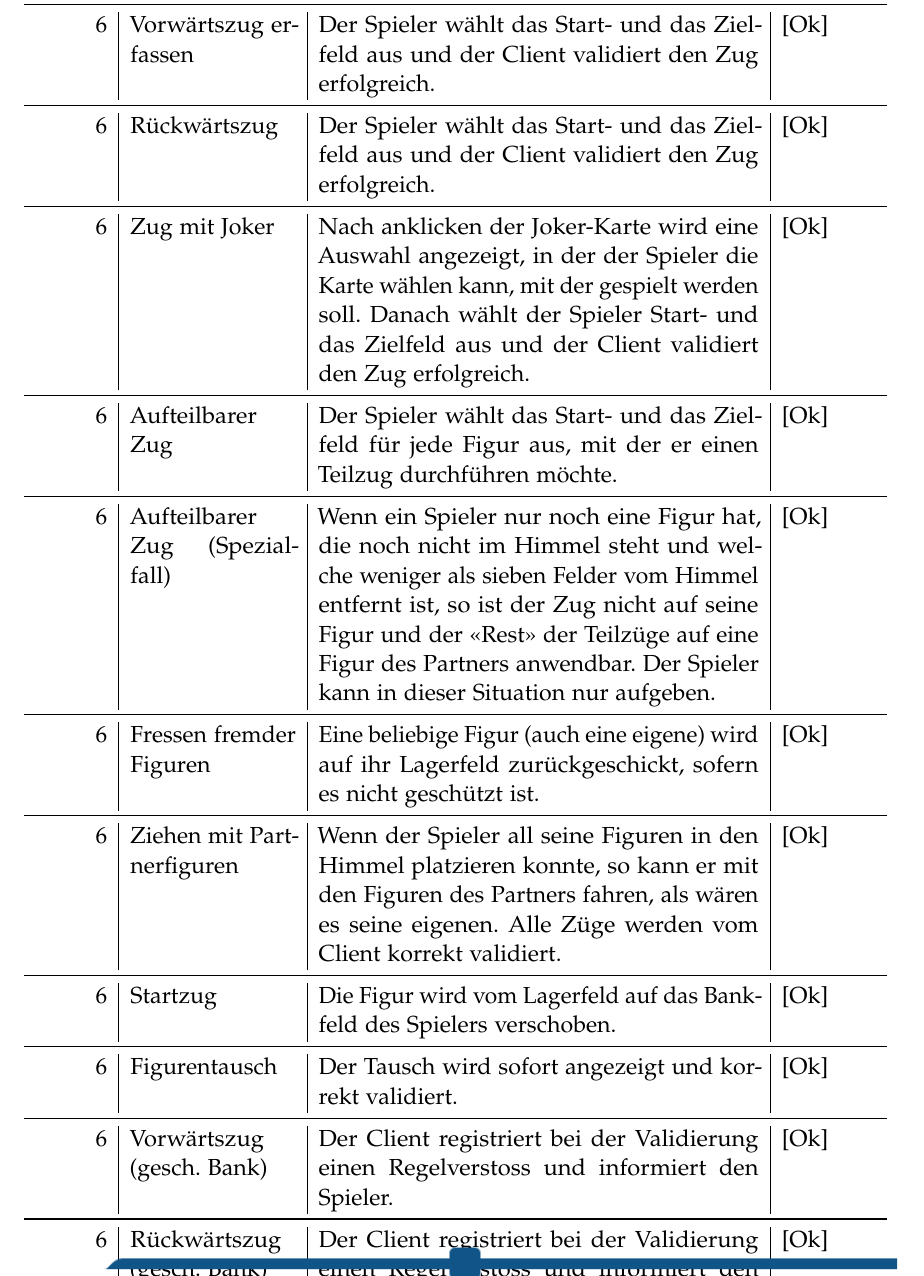
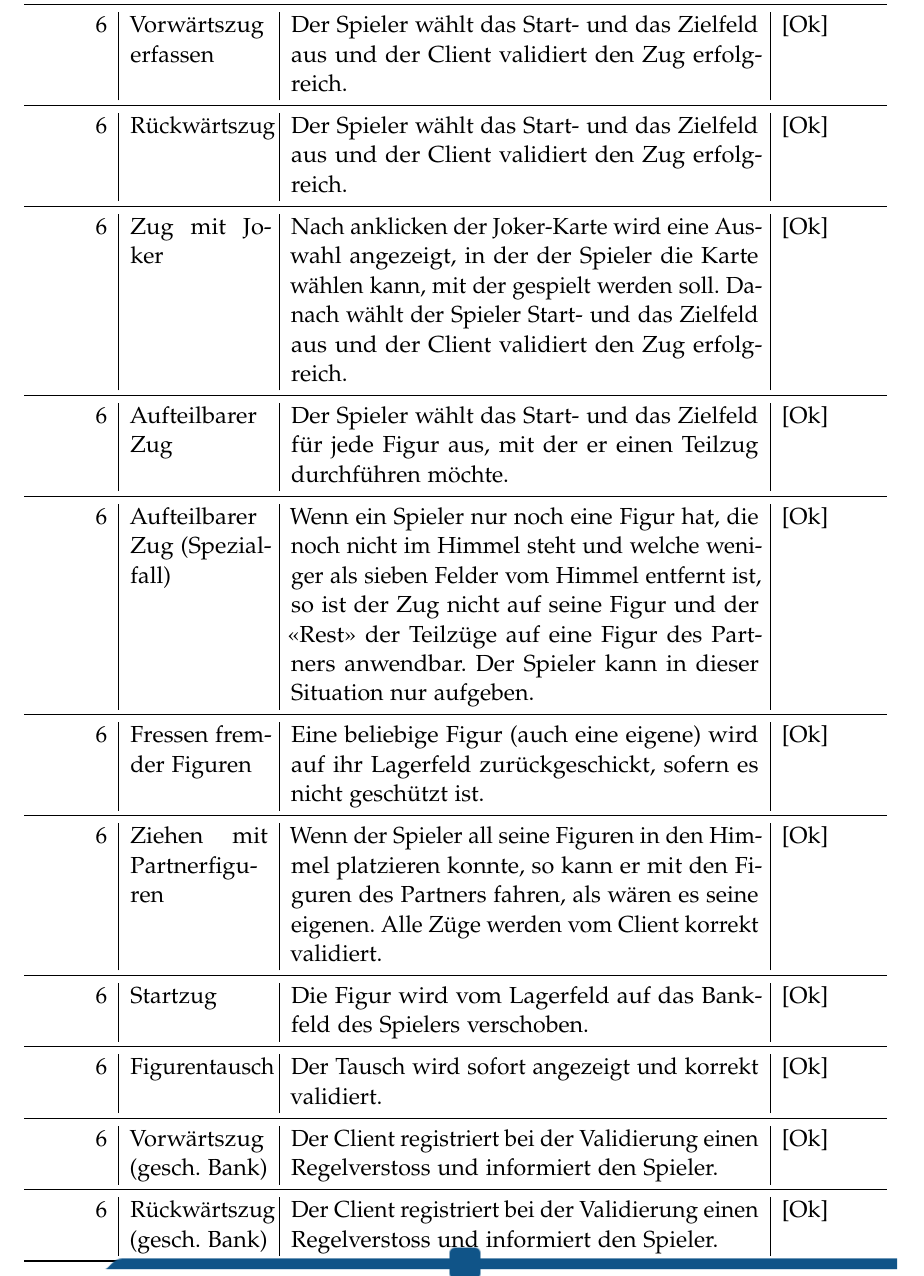
Before and after one commit to retoo/bodesuri, a LaTeX document (doc/qm/qualitaetssicherung.tex): part of page 14 of 21, cut so that both start at the same text. Compiled offline with pdfLaTeX.

Commit message:
- Tabelle kleiner gemacht.
svn path=/trunk/; revision=1596

```diff
--- a/doc/qm/qualitaetssicherung.tex
+++ b/doc/qm/qualitaetssicherung.tex
@@ -294,7 +294,7 @@ Details zu den JUnit Tests können aus der JavaDoc entnommen werden.
 		\midrule
 	\end{tabular}
 
-	\begin {tabular}{r | p{3cm} | p{8cm} | l}
+	\begin {tabular}{r | p{2.5cm} | p{8.5cm} | l}
 		\toprule
 		\textbf{Schritt} & \textbf{Beschreibung} & \textbf{Erwartetes Verhalten} & \textbf{Ergebnis} \\
 		\midrule
```
